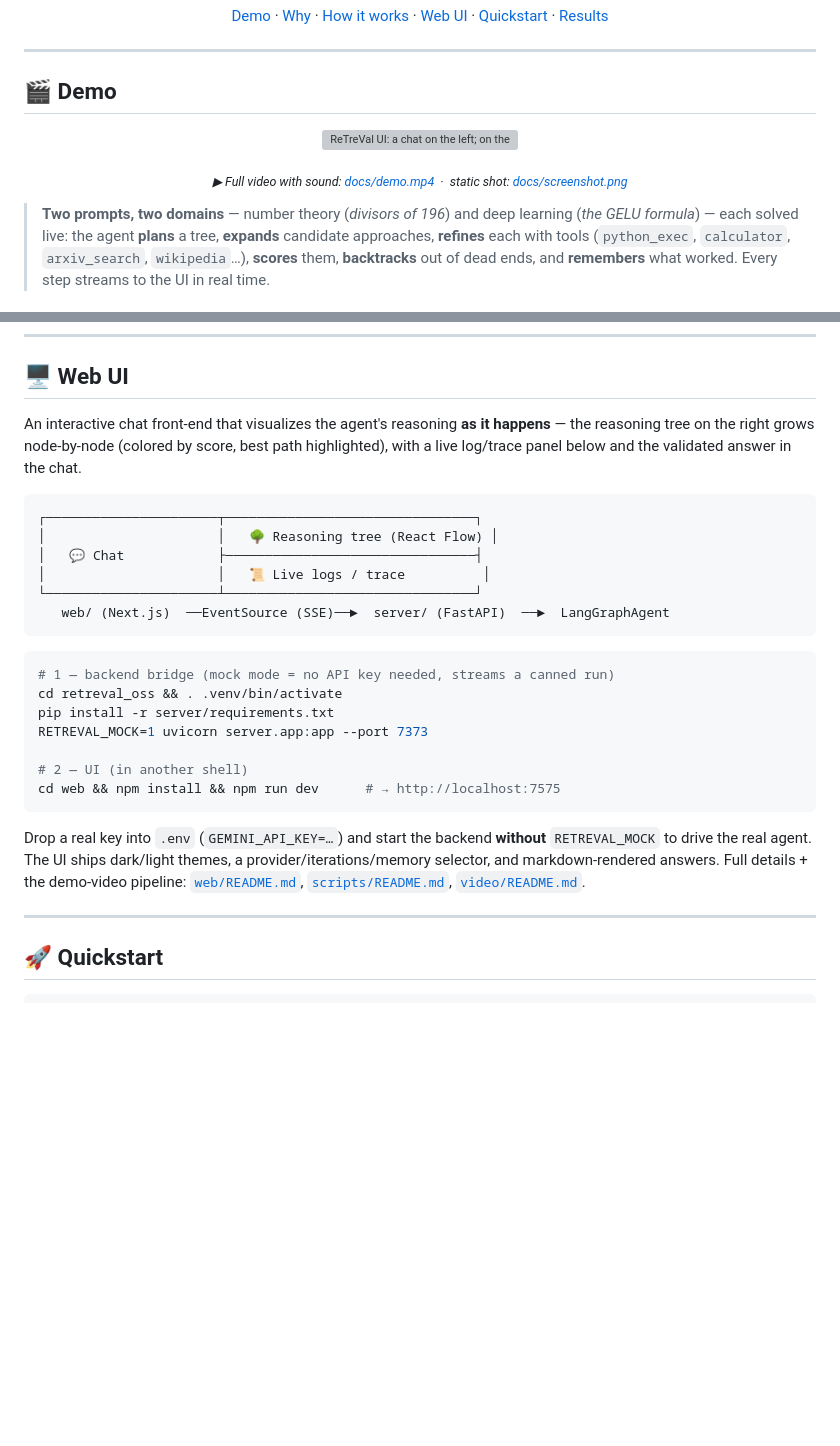
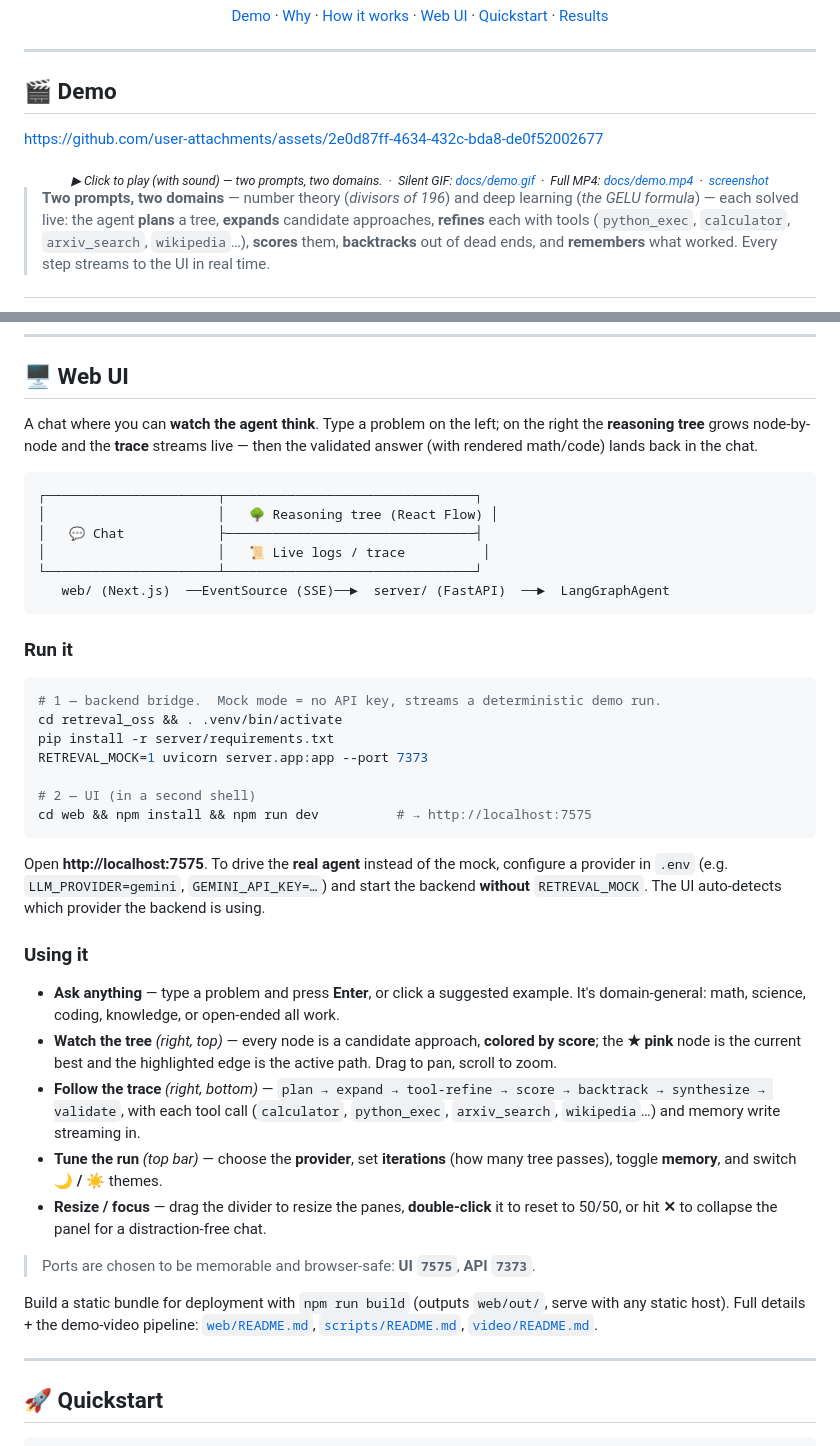
Before and after one commit to qpiai/retreval, a Markdown page: README.md, 2 parts joined by grey strips. Rendered like a GitHub page; blank space fills up the shorter version; grey boxes are pictures that could not be loaded.

Commit message:
📝 docs(readme): embed demo video player + detailed Web UI guide
- Add the GitHub user-attachments inline video player (click-to-play, sound).
- Expand the Web UI section: how to run (mock/real) and how to use it
  (tree, trace, controls, resize/collapse), with the 7575/7373 ports noted.

````diff
--- a/README.md
+++ b/README.md
@@ -18,17 +18,12 @@
 
 ## 🎬 Demo
 
-<!-- Inline player with audio: GitHub renders an uploaded .mp4 as a click-to-play video.
-     To enable it, drag docs/demo.mp4 into a GitHub/GitLab issue or PR comment, copy the
-     resulting attachment URL, and paste it on its own line right below this comment. -->
+<!-- GitHub renders the uploaded .mp4 below as an inline click-to-play player (with sound).
+     On GitLab/other viewers it shows as a link; the GIF + screenshot are the fallback. -->
 
-<div align="center">
+https://github.com/user-attachments/assets/2e0d87ff-4634-432c-bda8-de0f52002677
 
-<img src="docs/demo.gif" width="840" alt="ReTreVal UI: a chat on the left; on the right a reasoning tree grows node-by-node with live scores and a streaming trace, ending in a validated answer."></img>
-
-<sub><i>▶︎ Full video with sound: <a href="docs/demo.mp4">docs/demo.mp4</a> &nbsp;·&nbsp; static shot: <a href="docs/screenshot.png">docs/screenshot.png</a></i></sub>
-
-</div>
+<div align="center"><sub><i>▶︎ Click to play (with sound) — two prompts, two domains. &nbsp;·&nbsp; Silent GIF: <a href="docs/demo.gif">docs/demo.gif</a> &nbsp;·&nbsp; Full MP4: <a href="docs/demo.mp4">docs/demo.mp4</a> &nbsp;·&nbsp; <a href="docs/screenshot.png">screenshot</a></i></sub></div>
 
 > **Two prompts, two domains** — number theory (*divisors of 196*) and deep learning (*the GELU formula*) — each solved live: the agent **plans** a tree, **expands** candidate approaches, **refines** each with tools (`python_exec`, `calculator`, `arxiv_search`, `wikipedia`…), **scores** them, **backtracks** out of dead ends, and **remembers** what worked. Every step streams to the UI in real time.
 
@@ -84,7 +79,7 @@ On the next problem the **most relevant** entries — ranked by keyword overlap
 
 ## 🖥️ Web UI
 
-An interactive chat front-end that visualizes the agent's reasoning **as it happens** — the reasoning tree on the right grows node-by-node (colored by score, best path highlighted), with a live log/trace panel below and the validated answer in the chat.
+A chat where you can **watch the agent think**. Type a problem on the left; on the right the **reasoning tree** grows node-by-node and the **trace** streams live — then the validated answer (with rendered math/code) lands back in the chat.
 
 ```
 ┌──────────────────────┬────────────────────────────────┐
@@ -95,17 +90,34 @@ An interactive chat front-end that visualizes the agent's reasoning **as it happ
    web/ (Next.js)  ──EventSource (SSE)──►  server/ (FastAPI)  ──►  LangGraphAgent
 ```
 
+### Run it
+
 ```bash
-# 1 — backend bridge (mock mode = no API key needed, streams a canned run)
+# 1 — backend bridge.  Mock mode = no API key, streams a deterministic demo run.
 cd retreval_oss && . .venv/bin/activate
 pip install -r server/requirements.txt
 RETREVAL_MOCK=1 uvicorn server.app:app --port 7373
 
-# 2 — UI (in another shell)
-cd web && npm install && npm run dev      # → http://localhost:7575
+# 2 — UI (in a second shell)
+cd web && npm install && npm run dev          # → http://localhost:7575
 ```
 
-Drop a real key into `.env` (`GEMINI_API_KEY=…`) and start the backend **without** `RETREVAL_MOCK` to drive the real agent. The UI ships dark/light themes, a provider/iterations/memory selector, and markdown-rendered answers. Full details + the demo-video pipeline: [`web/README.md`](web/README.md), [`scripts/README.md`](scripts/README.md), [`video/README.md`](video/README.md).
+Open **http://localhost:7575**. To drive the **real agent** instead of the mock,
+configure a provider in `.env` (e.g. `LLM_PROVIDER=gemini`, `GEMINI_API_KEY=…`)
+and start the backend **without** `RETREVAL_MOCK`. The UI auto-detects which
+provider the backend is using.
+
+### Using it
+
+- **Ask anything** — type a problem and press **Enter**, or click a suggested example. It's domain-general: math, science, coding, knowledge, or open-ended all work.
+- **Watch the tree** *(right, top)* — every node is a candidate approach, **colored by score**; the **★ pink** node is the current best and the highlighted edge is the active path. Drag to pan, scroll to zoom.
+- **Follow the trace** *(right, bottom)* — `plan → expand → tool-refine → score → backtrack → synthesize → validate`, with each tool call (`calculator`, `python_exec`, `arxiv_search`, `wikipedia`…) and memory write streaming in.
+- **Tune the run** *(top bar)* — choose the **provider**, set **iterations** (how many tree passes), toggle **memory**, and switch **🌙 / ☀️** themes.
+- **Resize / focus** — drag the divider to resize the panes, **double-click** it to reset to 50/50, or hit **✕** to collapse the panel for a distraction-free chat.
+
+> Ports are chosen to be memorable and browser-safe: **UI `7575`**, **API `7373`**.
+
+Build a static bundle for deployment with `npm run build` (outputs `web/out/`, serve with any static host). Full details + the demo-video pipeline: [`web/README.md`](web/README.md), [`scripts/README.md`](scripts/README.md), [`video/README.md`](video/README.md).
 
 ---
 
````
